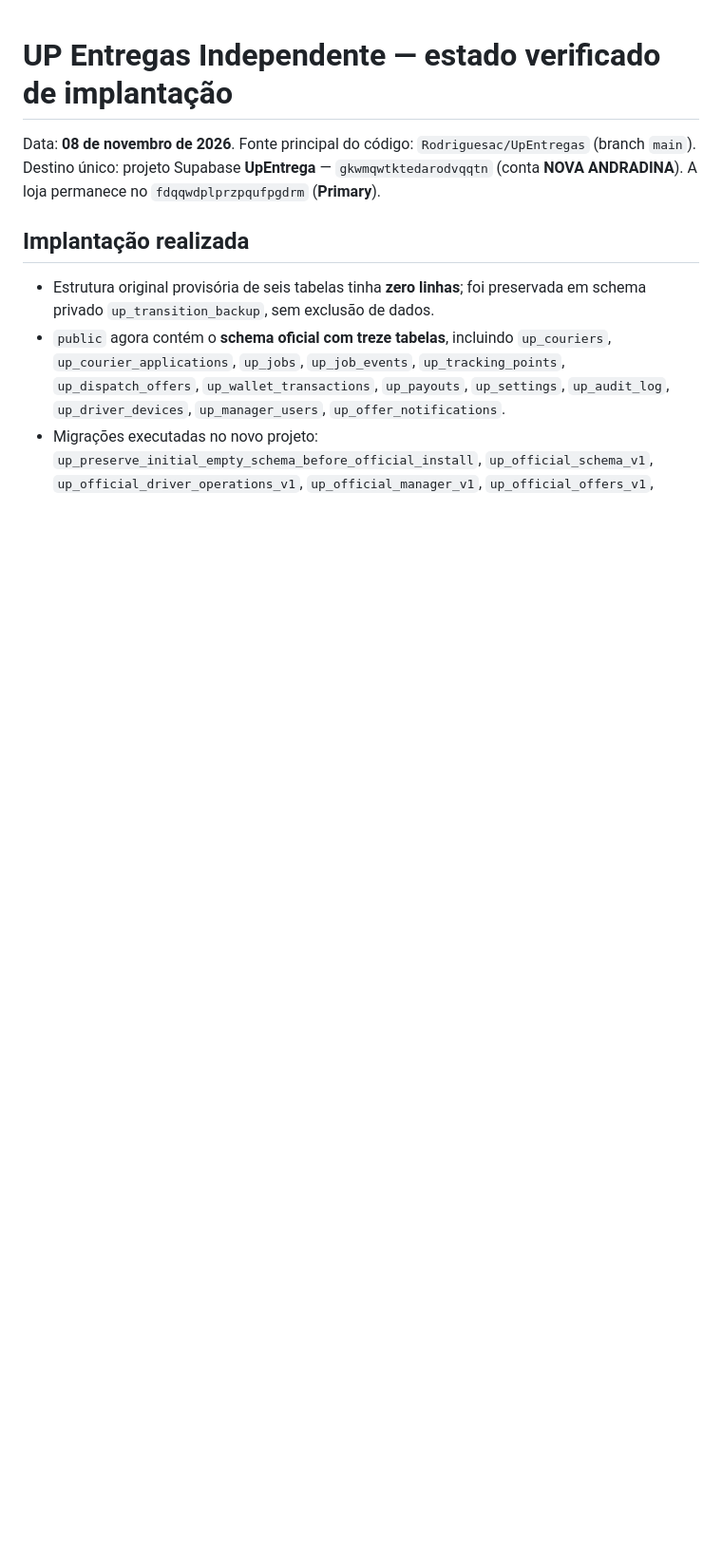
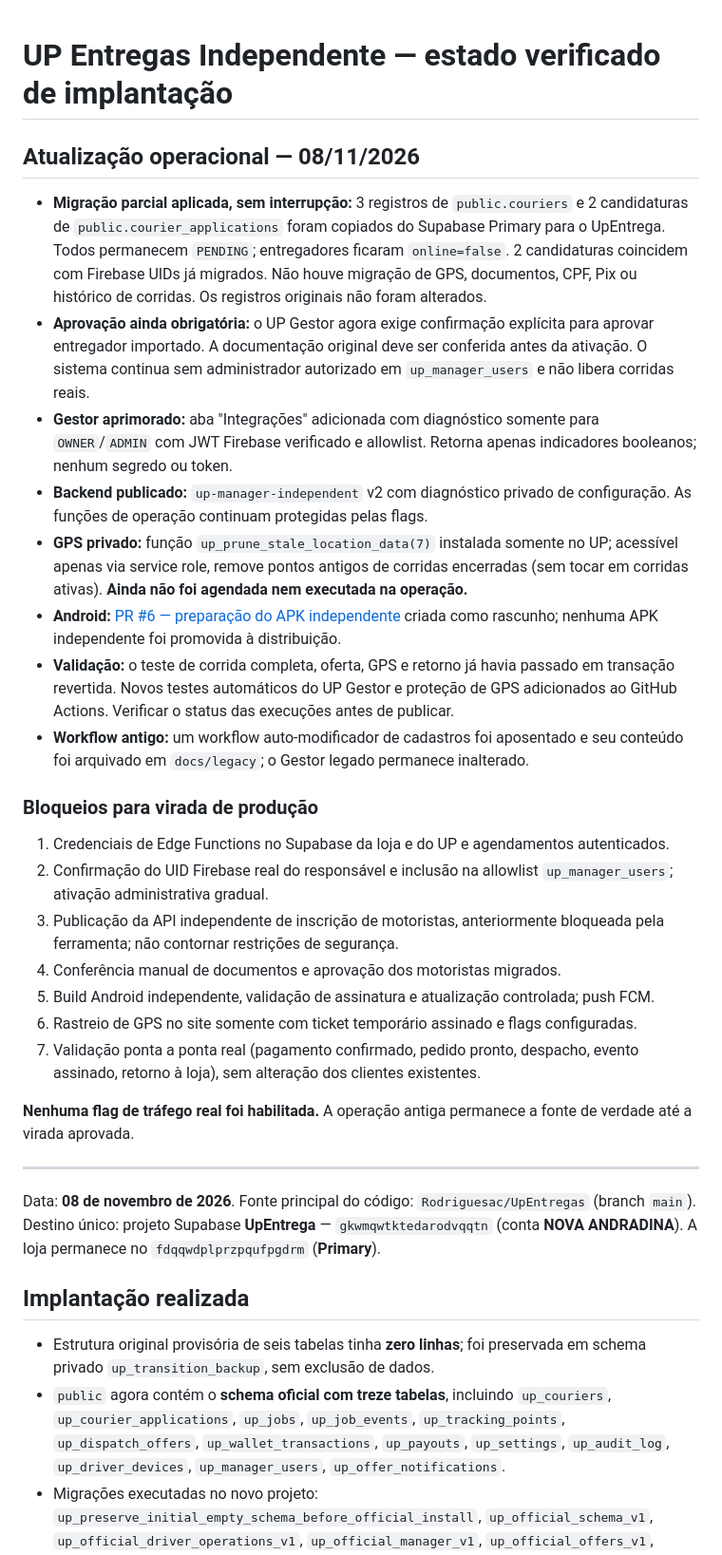
Before and after one commit to Rodriguesac/UpEntregas, a Markdown page: docs/STATUS-UP-INDEPENDENTE-2026-11-08.md, the part around the change. Shown at 95% size. GitHub-like rendering; blank space fills up the shorter version.

Commit message:
docs(up): atualizar sete etapas, migração segura, GPS e validações reais

```diff
--- a/docs/STATUS-UP-INDEPENDENTE-2026-11-08.md
+++ b/docs/STATUS-UP-INDEPENDENTE-2026-11-08.md
@@ -1,4 +1,30 @@
 # UP Entregas Independente — estado verificado de implantação
+
+## Atualização operacional — 08/11/2026
+
+- **Migração parcial aplicada, sem interrupção:** 3 registros de `public.couriers` e 2 candidaturas de `public.courier_applications` foram copiados do Supabase Primary para o UpEntrega. Todos permanecem `PENDING`; entregadores ficaram `online=false`. 2 candidaturas coincidem com Firebase UIDs já migrados. Não houve migração de GPS, documentos, CPF, Pix ou histórico de corridas. Os registros originais não foram alterados.
+- **Aprovação ainda obrigatória:** o UP Gestor agora exige confirmação explícita para aprovar entregador importado. A documentação original deve ser conferida antes da ativação. O sistema continua sem administrador autorizado em `up_manager_users` e não libera corridas reais.
+- **Gestor aprimorado:** aba "Integrações" adicionada com diagnóstico somente para `OWNER`/`ADMIN` com JWT Firebase verificado e allowlist. Retorna apenas indicadores booleanos; nenhum segredo ou token.
+- **Backend publicado:** `up-manager-independent` v2 com diagnóstico privado de configuração. As funções de operação continuam protegidas pelas flags.
+- **GPS privado:** função `up_prune_stale_location_data(7)` instalada somente no UP; acessível apenas via service role, remove pontos antigos de corridas encerradas (sem tocar em corridas ativas). **Ainda não foi agendada nem executada na operação.**
+- **Android:** [PR #6 — preparação do APK independente](https://github.com/Rodriguesac/UpEntregas/pull/6) criada como rascunho; nenhuma APK independente foi promovida à distribuição.
+- **Validação:** o teste de corrida completa, oferta, GPS e retorno já havia passado em transação revertida. Novos testes automáticos do UP Gestor e proteção de GPS adicionados ao GitHub Actions. Verificar o status das execuções antes de publicar.
+- **Workflow antigo:** um workflow auto-modificador de cadastros foi aposentado e seu conteúdo foi arquivado em `docs/legacy`; o Gestor legado permanece inalterado.
+
+### Bloqueios para virada de produção
+
+1. Credenciais de Edge Functions no Supabase da loja e do UP e agendamentos autenticados.
+2. Confirmação do UID Firebase real do responsável e inclusão na allowlist `up_manager_users`; ativação administrativa gradual.
+3. Publicação da API independente de inscrição de motoristas, anteriormente bloqueada pela ferramenta; não contornar restrições de segurança.
+4. Conferência manual de documentos e aprovação dos motoristas migrados.
+5. Build Android independente, validação de assinatura e atualização controlada; push FCM.
+6. Rastreio de GPS no site somente com ticket temporário assinado e flags configuradas.
+7. Validação ponta a ponta real (pagamento confirmado, pedido pronto, despacho, evento assinado, retorno à loja), sem alteração dos clientes existentes.
+
+**Nenhuma flag de tráfego real foi habilitada.** A operação antiga permanece a fonte de verdade até a virada aprovada.
+
+---
+
 
 Data: **08 de novembro de 2026**. Fonte principal do código: `Rodriguesac/UpEntregas` (branch `main`).
 Destino único: projeto Supabase **UpEntrega** — `gkwmqwtktedarodvqqtn` (conta **NOVA ANDRADINA**).
```
